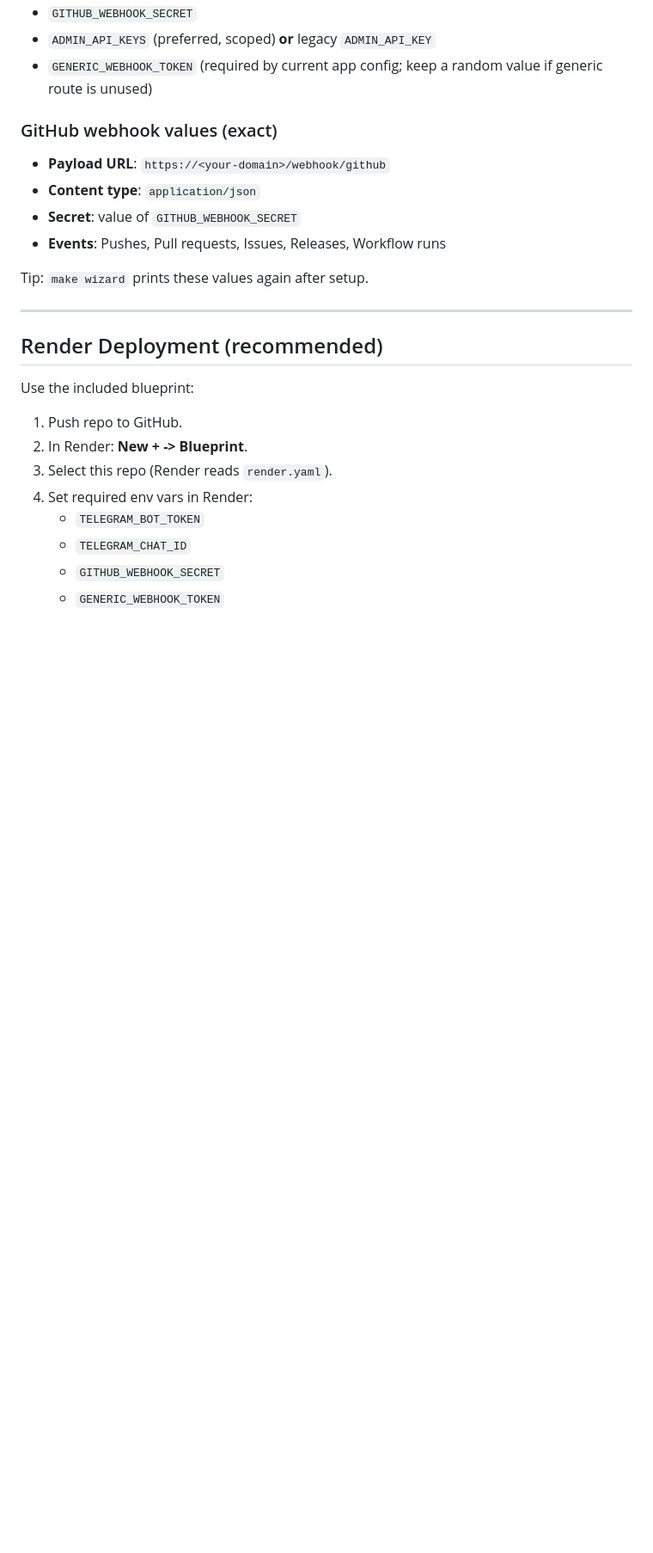
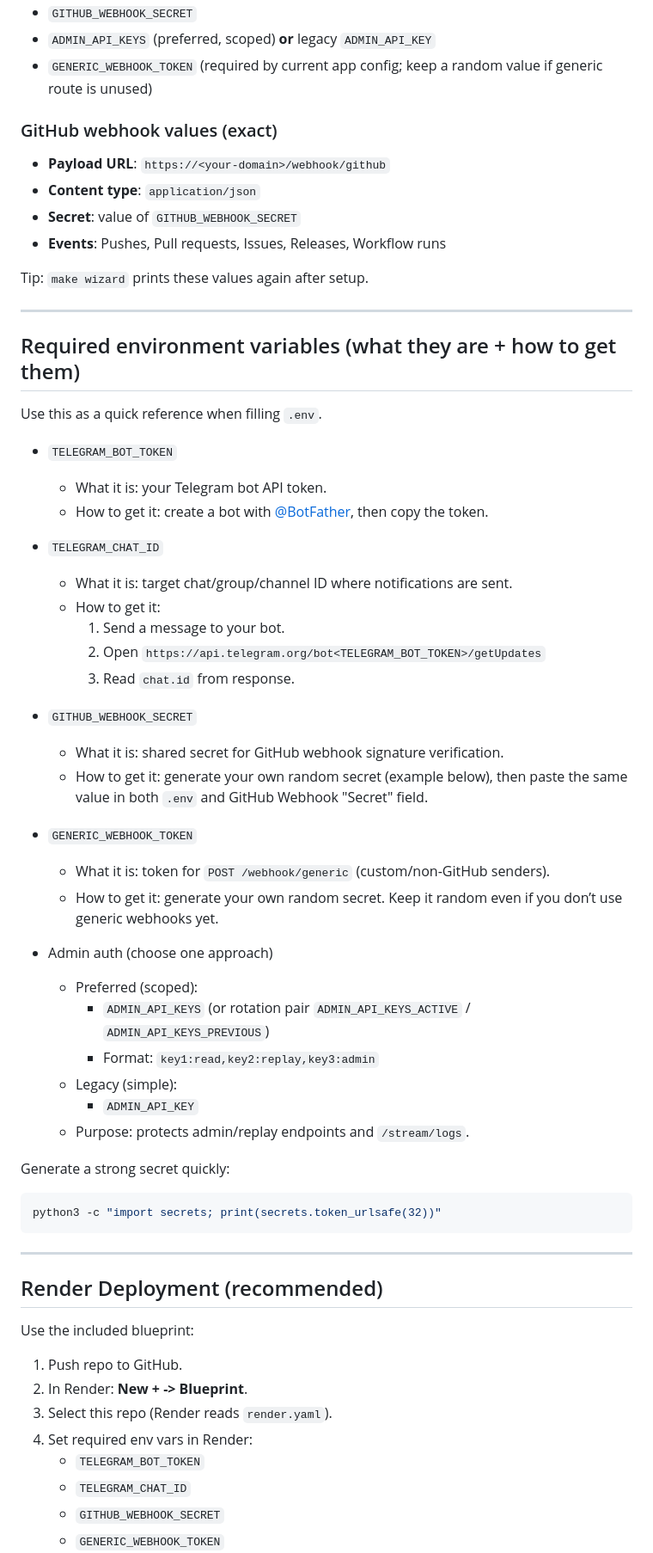
Before and after one commit to Dunrip/dunrip-webhook-bridge, a Markdown page: README.md, the part around the change. Shown at 86% size. Drawn GitHub-style; blank space fills up the shorter version.

Commit message:
docs: add required env vars guide with how-to-obtain section

````diff
--- a/README.md
+++ b/README.md
@@ -43,6 +43,45 @@ Required `.env` values:
 - **Events**: Pushes, Pull requests, Issues, Releases, Workflow runs
 
 Tip: `make wizard` prints these values again after setup.
+
+---
+
+## Required environment variables (what they are + how to get them)
+
+Use this as a quick reference when filling `.env`.
+
+- `TELEGRAM_BOT_TOKEN`
+  - What it is: your Telegram bot API token.
+  - How to get it: create a bot with [@BotFather](https://t.me/BotFather), then copy the token.
+
+- `TELEGRAM_CHAT_ID`
+  - What it is: target chat/group/channel ID where notifications are sent.
+  - How to get it:
+    1. Send a message to your bot.
+    2. Open `https://api.telegram.org/bot<TELEGRAM_BOT_TOKEN>/getUpdates`
+    3. Read `chat.id` from response.
+
+- `GITHUB_WEBHOOK_SECRET`
+  - What it is: shared secret for GitHub webhook signature verification.
+  - How to get it: generate your own random secret (example below), then paste the same value in both `.env` and GitHub Webhook "Secret" field.
+
+- `GENERIC_WEBHOOK_TOKEN`
+  - What it is: token for `POST /webhook/generic` (custom/non-GitHub senders).
+  - How to get it: generate your own random secret. Keep it random even if you don’t use generic webhooks yet.
+
+- Admin auth (choose one approach)
+  - Preferred (scoped):
+    - `ADMIN_API_KEYS` (or rotation pair `ADMIN_API_KEYS_ACTIVE` / `ADMIN_API_KEYS_PREVIOUS`)
+    - Format: `key1:read,key2:replay,key3:admin`
+  - Legacy (simple):
+    - `ADMIN_API_KEY`
+  - Purpose: protects admin/replay endpoints and `/stream/logs`.
+
+Generate a strong secret quickly:
+
+```bash
+python3 -c "import secrets; print(secrets.token_urlsafe(32))"
+```
 
 ---
 
````
